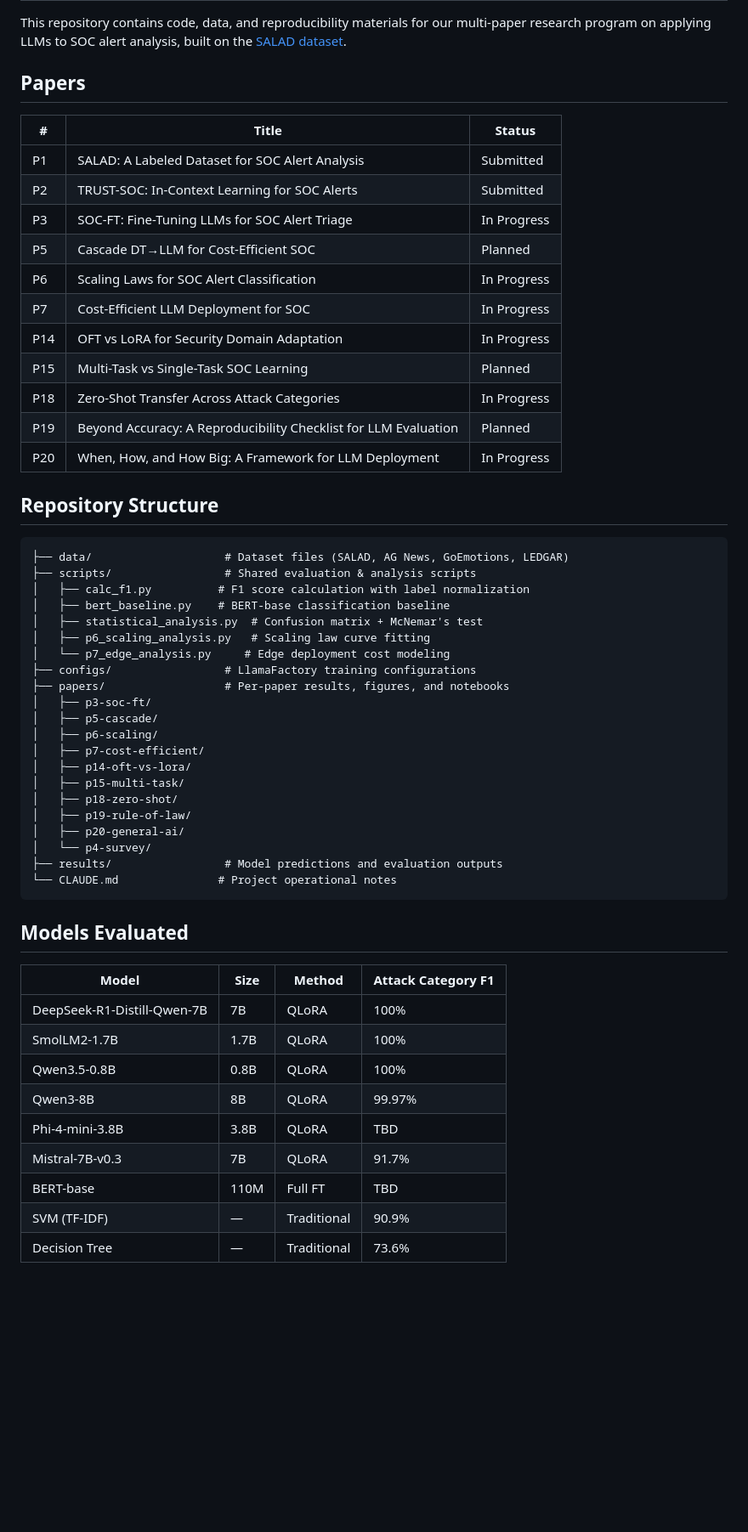
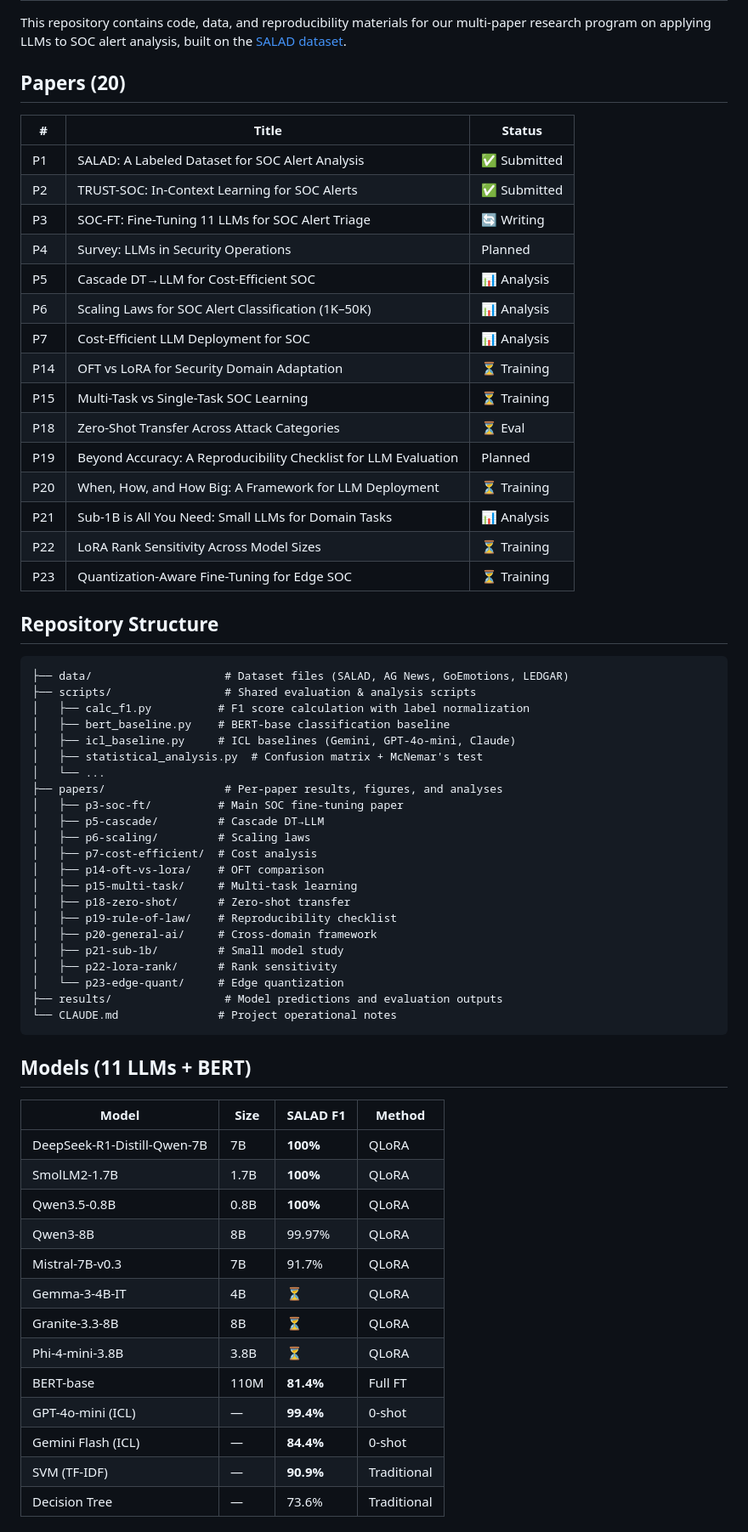
Before and after one commit to nutthakorn7/soc-llm-research, a Markdown page: README.md, the part around one of its changes. Shown at 85% size. Rendered like a GitHub page; blank space fills up the shorter version.

Commit message:
Update: 20 papers, 11 models, BERT+ICL results, P21-P23 analyses

````diff
--- a/README.md
+++ b/README.md
@@ -8,21 +8,25 @@
 
 This repository contains code, data, and reproducibility materials for our multi-paper research program on applying LLMs to SOC alert analysis, built on the [SALAD dataset](https://github.com/your-org/salad-dataset).
 
-## Papers
+## Papers (20)
 
 | # | Title | Status |
 |---|---|---|
-| P1 | SALAD: A Labeled Dataset for SOC Alert Analysis | Submitted |
-| P2 | TRUST-SOC: In-Context Learning for SOC Alerts | Submitted |
-| P3 | SOC-FT: Fine-Tuning LLMs for SOC Alert Triage | In Progress |
-| P5 | Cascade DT→LLM for Cost-Efficient SOC | Planned |
-| P6 | Scaling Laws for SOC Alert Classification | In Progress |
-| P7 | Cost-Efficient LLM Deployment for SOC | In Progress |
-| P14 | OFT vs LoRA for Security Domain Adaptation | In Progress |
-| P15 | Multi-Task vs Single-Task SOC Learning | Planned |
-| P18 | Zero-Shot Transfer Across Attack Categories | In Progress |
+| P1 | SALAD: A Labeled Dataset for SOC Alert Analysis | ✅ Submitted |
+| P2 | TRUST-SOC: In-Context Learning for SOC Alerts | ✅ Submitted |
+| P3 | SOC-FT: Fine-Tuning 11 LLMs for SOC Alert Triage | 🔄 Writing |
+| P4 | Survey: LLMs in Security Operations | Planned |
+| P5 | Cascade DT→LLM for Cost-Efficient SOC | 📊 Analysis |
+| P6 | Scaling Laws for SOC Alert Classification (1K–50K) | 📊 Analysis |
+| P7 | Cost-Efficient LLM Deployment for SOC | 📊 Analysis |
+| P14 | OFT vs LoRA for Security Domain Adaptation | ⏳ Training |
+| P15 | Multi-Task vs Single-Task SOC Learning | ⏳ Training |
+| P18 | Zero-Shot Transfer Across Attack Categories | ⏳ Eval |
 | P19 | Beyond Accuracy: A Reproducibility Checklist for LLM Evaluation | Planned |
-| P20 | When, How, and How Big: A Framework for LLM Deployment | In Progress |
+| P20 | When, How, and How Big: A Framework for LLM Deployment | ⏳ Training |
+| P21 | Sub-1B is All You Need: Small LLMs for Domain Tasks | 📊 Analysis |
+| P22 | LoRA Rank Sensitivity Across Model Sizes | ⏳ Training |
+| P23 | Quantization-Aware Fine-Tuning for Edge SOC | ⏳ Training |
 
 ## Repository Structure
 
@@ -31,35 +35,41 @@ This repository contains code, data, and reproducibility materials for our multi
 ├── scripts/                 # Shared evaluation & analysis scripts
 │   ├── calc_f1.py          # F1 score calculation with label normalization
 │   ├── bert_baseline.py    # BERT-base classification baseline
+│   ├── icl_baseline.py     # ICL baselines (Gemini, GPT-4o-mini, Claude)
 │   ├── statistical_analysis.py  # Confusion matrix + McNemar's test
-│   ├── p6_scaling_analysis.py   # Scaling law curve fitting
-│   └── p7_edge_analysis.py     # Edge deployment cost modeling
-├── configs/                 # LlamaFactory training configurations
-├── papers/                  # Per-paper results, figures, and notebooks
-│   ├── p3-soc-ft/
-│   ├── p5-cascade/
-│   ├── p6-scaling/
-│   ├── p7-cost-efficient/
-│   ├── p14-oft-vs-lora/
-│   ├── p15-multi-task/
-│   ├── p18-zero-shot/
-│   ├── p19-rule-of-law/
-│   ├── p20-general-ai/
-│   └── p4-survey/
+│   └── ...
+├── papers/                  # Per-paper results, figures, and analyses
+│   ├── p3-soc-ft/          # Main SOC fine-tuning paper
+│   ├── p5-cascade/         # Cascade DT→LLM
+│   ├── p6-scaling/         # Scaling laws
+│   ├── p7-cost-efficient/  # Cost analysis
+│   ├── p14-oft-vs-lora/    # OFT comparison
+│   ├── p15-multi-task/     # Multi-task learning
+│   ├── p18-zero-shot/      # Zero-shot transfer
+│   ├── p19-rule-of-law/    # Reproducibility checklist
+│   ├── p20-general-ai/     # Cross-domain framework
+│   ├── p21-sub-1b/         # Small model study
+│   ├── p22-lora-rank/      # Rank sensitivity
+│   └── p23-edge-quant/     # Edge quantization
 ├── results/                 # Model predictions and evaluation outputs
 └── CLAUDE.md               # Project operational notes
 ```
 
-## Models Evaluated
+## Models (11 LLMs + BERT)
 
-| Model | Size | Method | Attack Category F1 |
+| Model | Size | SALAD F1 | Method |
 |---|---|---|---|
-| DeepSeek-R1-Distill-Qwen-7B | 7B | QLoRA | 100% |
-| SmolLM2-1.7B | 1.7B | QLoRA | 100% |
-| Qwen3.5-0.8B | 0.8B | QLoRA | 100% |
-| Qwen3-8B | 8B | QLoRA | 99.97% |
-| Phi-4-mini-3.8B | 3.8B | QLoRA | TBD |
-| Mistral-7B-v0.3 | 7B | QLoRA | 91.7% |
-| BERT-base | 110M | Full FT | TBD |
-| SVM (TF-IDF) | — | Traditional | 90.9% |
-| Decision Tree | — | Traditional | 73.6% |
+| DeepSeek-R1-Distill-Qwen-7B | 7B | **100%** | QLoRA |
+| SmolLM2-1.7B | 1.7B | **100%** | QLoRA |
+| Qwen3.5-0.8B | 0.8B | **100%** | QLoRA |
+| Qwen3-8B | 8B | 99.97% | QLoRA |
+| Mistral-7B-v0.3 | 7B | 91.7% | QLoRA |
+| Gemma-3-4B-IT | 4B | ⏳ | QLoRA |
+| Granite-3.3-8B | 8B | ⏳ | QLoRA |
+| Phi-4-mini-3.8B | 3.8B | ⏳ | QLoRA |
+| BERT-base | 110M | **81.4%** | Full FT |
+| GPT-4o-mini (ICL) | — | **99.4%** | 0-shot |
+| Gemini Flash (ICL) | — | **84.4%** | 0-shot |
+| SVM (TF-IDF) | — | **90.9%** | Traditional |
+| Decision Tree | — | 73.6% | Traditional |
+
````
Also changed, not shown: other parts of README.md (+10 -1 lines).
